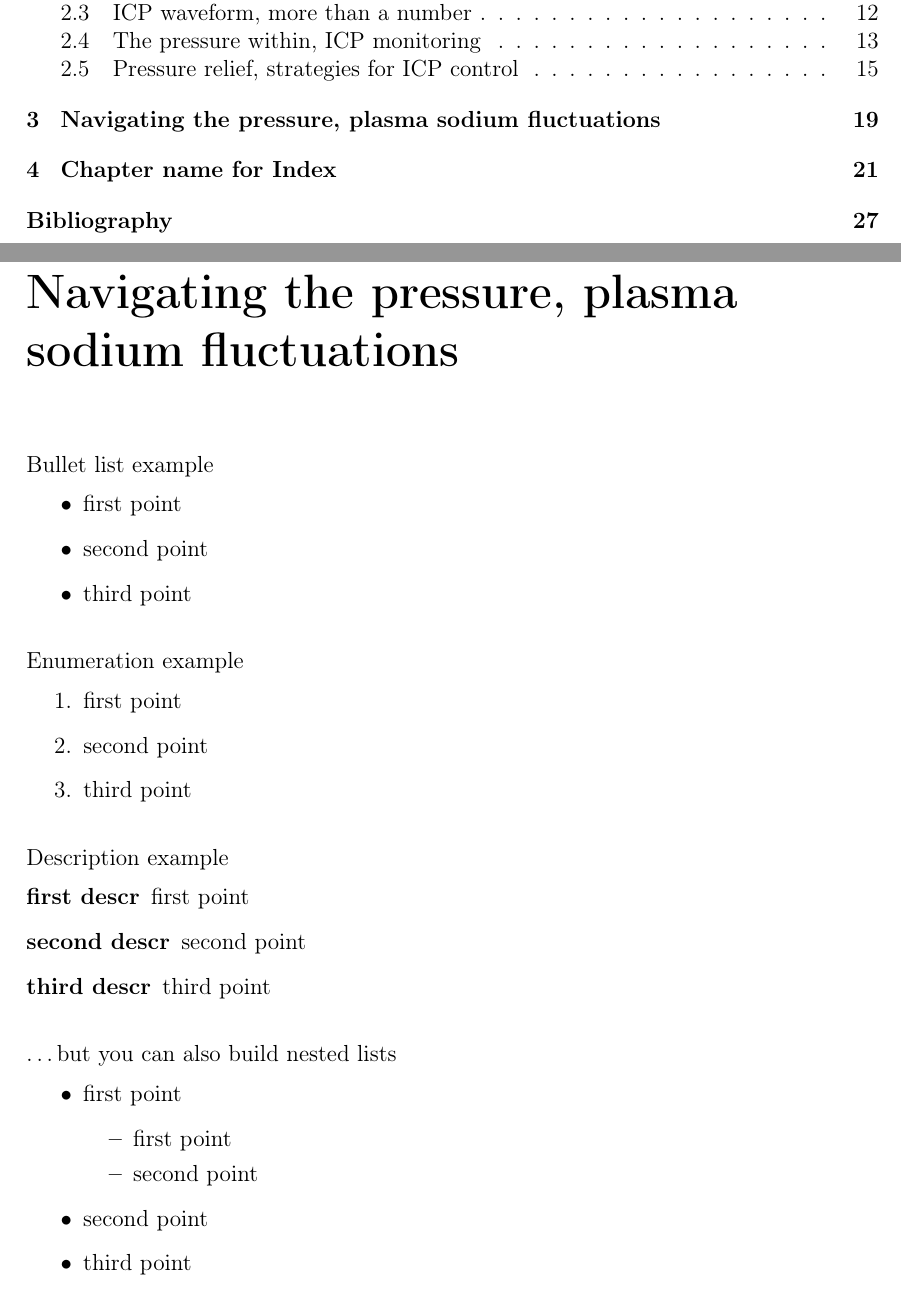
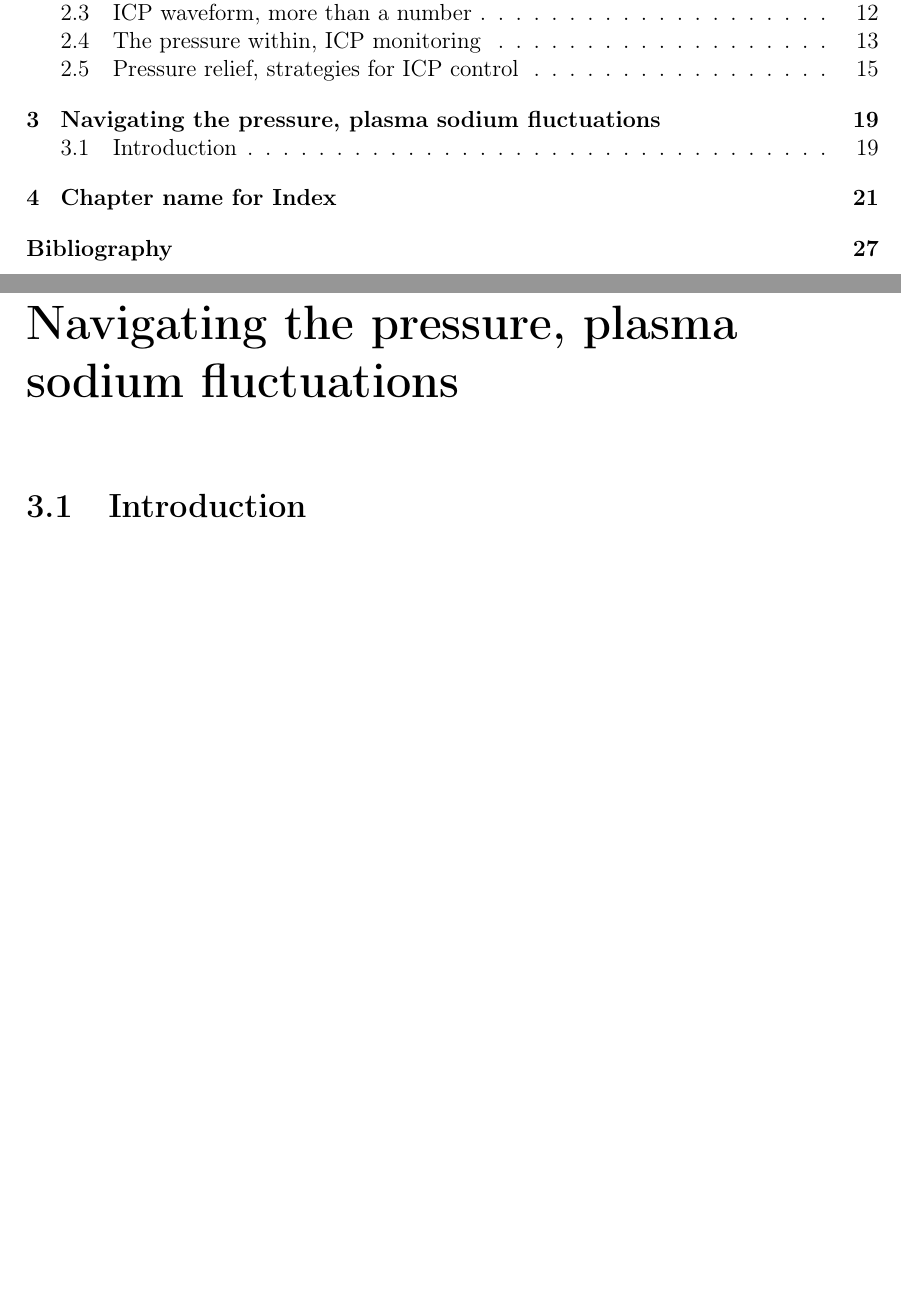
Before and after one commit to Flpp0/Navigating-the-pressure, a LaTeX thesis (bozza 001 latex/thesis.tex.bak.tex, which reads bozza 001 latex/body/chapter2.tex): two parts of pages 9 and 29 of 42, joined at a grey line, cut so that both start at the same text, the shorter picture padded with empty space. Compiled offline with pdfLaTeX.

Commit message:
Added navigating/intro
Introduction to study

```diff
--- a/bozza 001 latex/body/chapter2.tex
+++ b/bozza 001 latex/body/chapter2.tex
@@ -1,35 +1,3 @@
 \chapter[Navigating the pressure, plasma sodium fluctuations]{Navigating the pressure, plasma sodium fluctuations}
-Bullet list example
-\begin{itemize}
-\item first point
-\item second point
-\item third point \\
-\end{itemize}
 
-\noindent
-Enumeration example
-\begin{enumerate}
-\item first point
-\item second point
-\item third point\\
-\end{enumerate}
-
-\noindent
-Description example
-\begin{description}
-\item[first descr] first point
-\item[second descr]  second point
-\item[third descr]  third point\\
-\end{description}
-
-\noindent
-\dots but you can also build nested lists
-\begin{itemize}
-\item first point
-	\begin{itemize} %tab is only for the readability, but not necessary
-	\item first point
-	\item second point
-	\end{itemize}
-\item second point
-\item third point \\
-\end{itemize}
+\section {Introduction}
```
